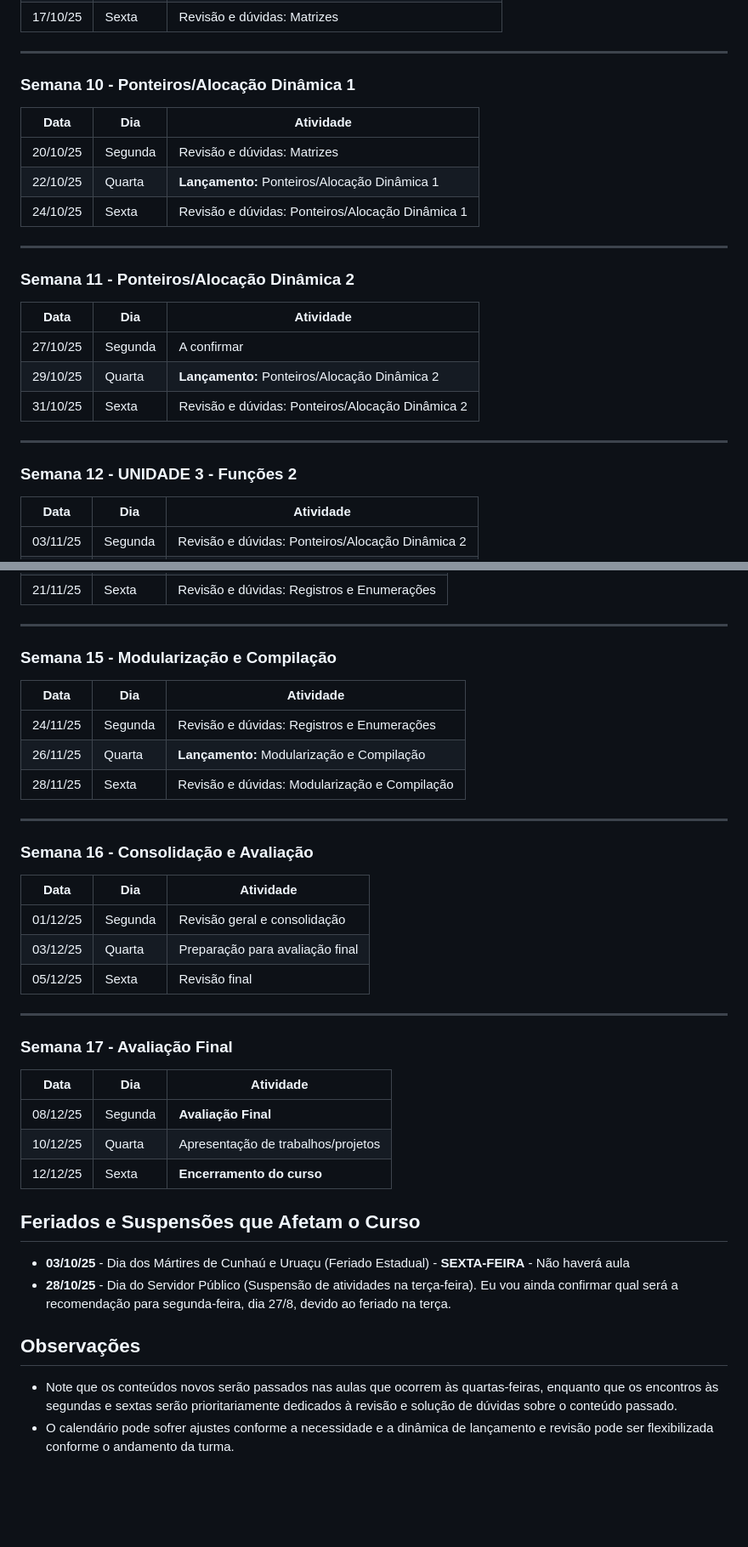
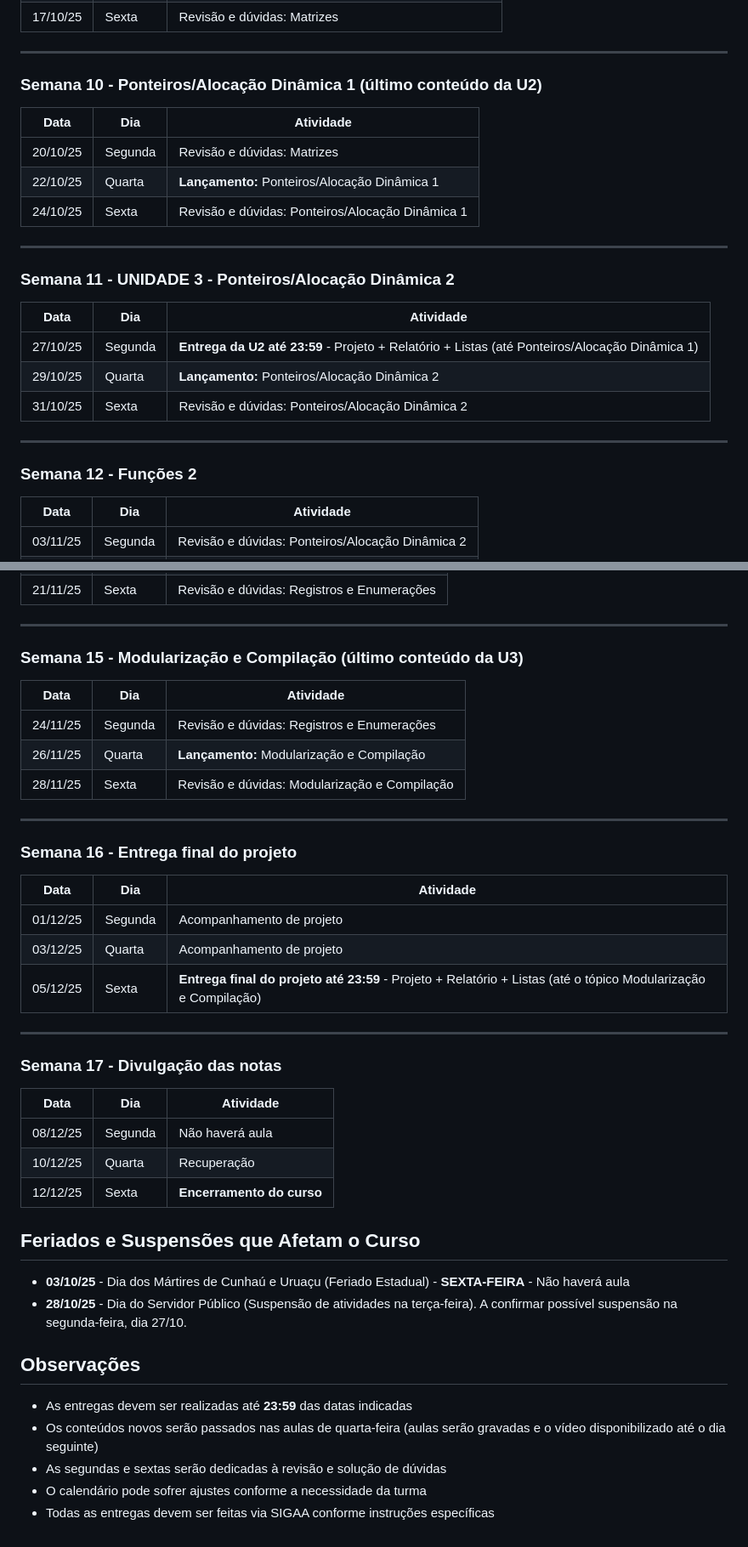
Before and after one commit to fmarquesfilho/itp-2025-2, a Markdown page: README.md, 2 parts joined by grey strips. Shown: that part at 85% size. GitHub-like rendering; blank space fills up the shorter version.

```diff
--- a/README.md
+++ b/README.md
@@ -86,7 +137,7 @@
 
 ---
 
-### **Semana 10** - Ponteiros/Alocação Dinâmica 1
+### **Semana 10** - Ponteiros/Alocação Dinâmica 1 (último conteúdo da U2)
 | Data | Dia | Atividade |
 |------|-----|-----------|
 | 20/10/25 | Segunda | Revisão e dúvidas: Matrizes |
@@ -95,16 +146,16 @@
 
 ---
 
-### **Semana 11** - Ponteiros/Alocação Dinâmica 2
+### **Semana 11** - **UNIDADE 3** - Ponteiros/Alocação Dinâmica 2
 | Data | Dia | Atividade |
 |------|-----|-----------|
-| 27/10/25 | Segunda | A confirmar |
+| 27/10/25 | Segunda | **Entrega da U2 até 23:59** - Projeto + Relatório + Listas (até Ponteiros/Alocação Dinâmica 1) |
 | 29/10/25 | Quarta | **Lançamento:** Ponteiros/Alocação Dinâmica 2 |
 | 31/10/25 | Sexta | Revisão e dúvidas: Ponteiros/Alocação Dinâmica 2 |
 
 ---
 
-### **Semana 12** - **UNIDADE 3** - Funções 2
+### **Semana 12** - Funções 2
 | Data | Dia | Atividade |
 |------|-----|-----------|
 | 03/11/25 | Segunda | Revisão e dúvidas: Ponteiros/Alocação Dinâmica 2 |
@@ -131,7 +182,7 @@
 
 ---
 
-### **Semana 15** - Modularização e Compilação
+### **Semana 15** - Modularização e Compilação (último conteúdo da U3)
 | Data | Dia | Atividade |
 |------|-----|-----------|
 | 24/11/25 | Segunda | Revisão e dúvidas: Registros e Enumerações |
@@ -140,26 +191,29 @@
 
 ---
 
-### **Semana 16** - Consolidação e Avaliação
+### **Semana 16** - Entrega final do projeto
 | Data | Dia | Atividade |
 |------|-----|-----------|
-| 01/12/25 | Segunda | Revisão geral e consolidação |
-| 03/12/25 | Quarta | Preparação para avaliação final |
-| 05/12/25 | Sexta | Revisão final |
+| 01/12/25 | Segunda | Acompanhamento de projeto |
+| 03/12/25 | Quarta | Acompanhamento de projeto |
+| 05/12/25 | Sexta | **Entrega final do projeto até 23:59** - Projeto + Relatório + Listas (até o tópico Modularização e Compilação) |
 
 ---
 
-### **Semana 17** - Avaliação Final
+### **Semana 17** - Divulgação das notas
 | Data | Dia | Atividade |
 |------|-----|-----------|
-| 08/12/25 | Segunda | **Avaliação Final** |
-| 10/12/25 | Quarta | Apresentação de trabalhos/projetos |
+| 08/12/25 | Segunda | Não haverá aula |
+| 10/12/25 | Quarta | Recuperação |
 | 12/12/25 | Sexta | **Encerramento do curso** |
 
 ## Feriados e Suspensões que Afetam o Curso
 - **03/10/25** - Dia dos Mártires de Cunhaú e Uruaçu (Feriado Estadual) - **SEXTA-FEIRA** - Não haverá aula
-- **28/10/25** - Dia do Servidor Público (Suspensão de atividades na terça-feira). Eu vou ainda confirmar qual será a recomendação para segunda-feira, dia 27/8, devido ao feriado na terça.
+- **28/10/25** - Dia do Servidor Público (Suspensão de atividades na terça-feira). A confirmar possível suspensão na segunda-feira, dia 27/10.
 
 ## Observações
-- Note que os conteúdos novos serão passados nas aulas que ocorrem às quartas-feiras, enquanto que os encontros às segundas e sextas serão prioritariamente dedicados à revisão e solução de dúvidas sobre o conteúdo passado.
-- O calendário pode sofrer ajustes conforme a necessidade e a dinâmica de lançamento e revisão pode ser flexibilizada conforme o andamento da turma.
+- As entregas devem ser realizadas até **23:59** das datas indicadas
+- Os conteúdos novos serão passados nas aulas de quarta-feira (aulas serão gravadas e o vídeo disponibilizado até o dia seguinte)
+- As segundas e sextas serão dedicadas à revisão e solução de dúvidas
+- O calendário pode sofrer ajustes conforme a necessidade da turma
+- Todas as entregas devem ser feitas via SIGAA conforme instruções específicas
```
Also changed, not shown: other parts of README.md (+55 -4 lines).
